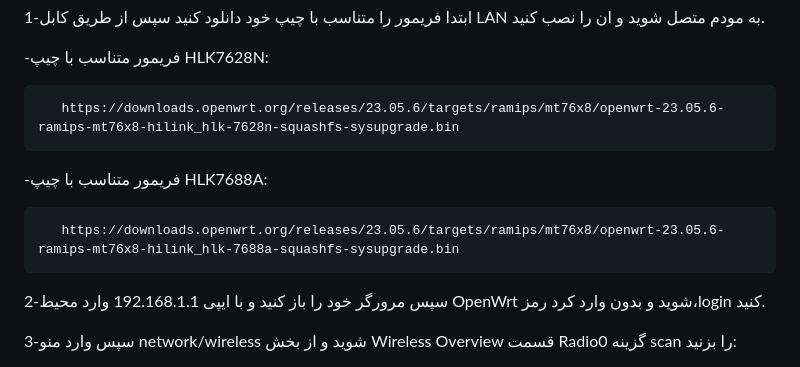
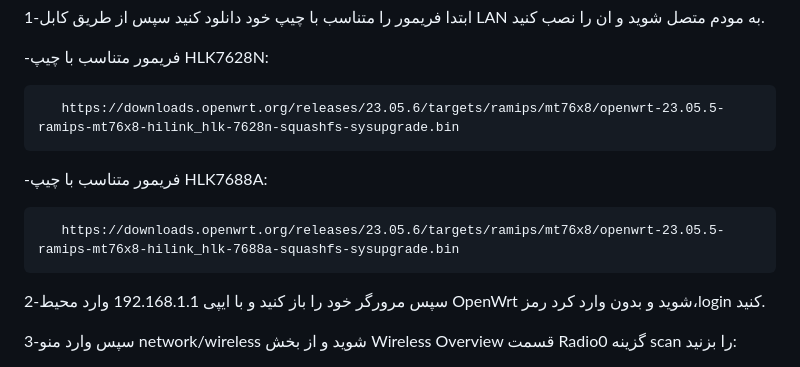
Before and after one commit to synctech-project/LTE-Modem, a Markdown page: README.md, the part around the change. GitHub-like rendering.

```diff
--- a/README.md
+++ b/README.md
@@ -10,11 +10,11 @@
 
  -فریمور متناسب با چیپ HLK7628N:
 
-       https://downloads.openwrt.org/releases/23.05.6/targets/ramips/mt76x8/openwrt-23.05.6-ramips-mt76x8-hilink_hlk-7628n-squashfs-sysupgrade.bin
+       https://downloads.openwrt.org/releases/23.05.6/targets/ramips/mt76x8/openwrt-23.05.5-ramips-mt76x8-hilink_hlk-7628n-squashfs-sysupgrade.bin
 
  -فریمور متناسب با چیپ HLK7688A:
 
-       https://downloads.openwrt.org/releases/23.05.6/targets/ramips/mt76x8/openwrt-23.05.6-ramips-mt76x8-hilink_hlk-7688a-squashfs-sysupgrade.bin
+       https://downloads.openwrt.org/releases/23.05.6/targets/ramips/mt76x8/openwrt-23.05.5-ramips-mt76x8-hilink_hlk-7688a-squashfs-sysupgrade.bin
 
  2-سپس مرورگر خود را باز کنید و با ایپی 192.168.1.1 وارد محیط OpenWrt شوید و بدون وارد کرد رمز،login کنید.
 
```
